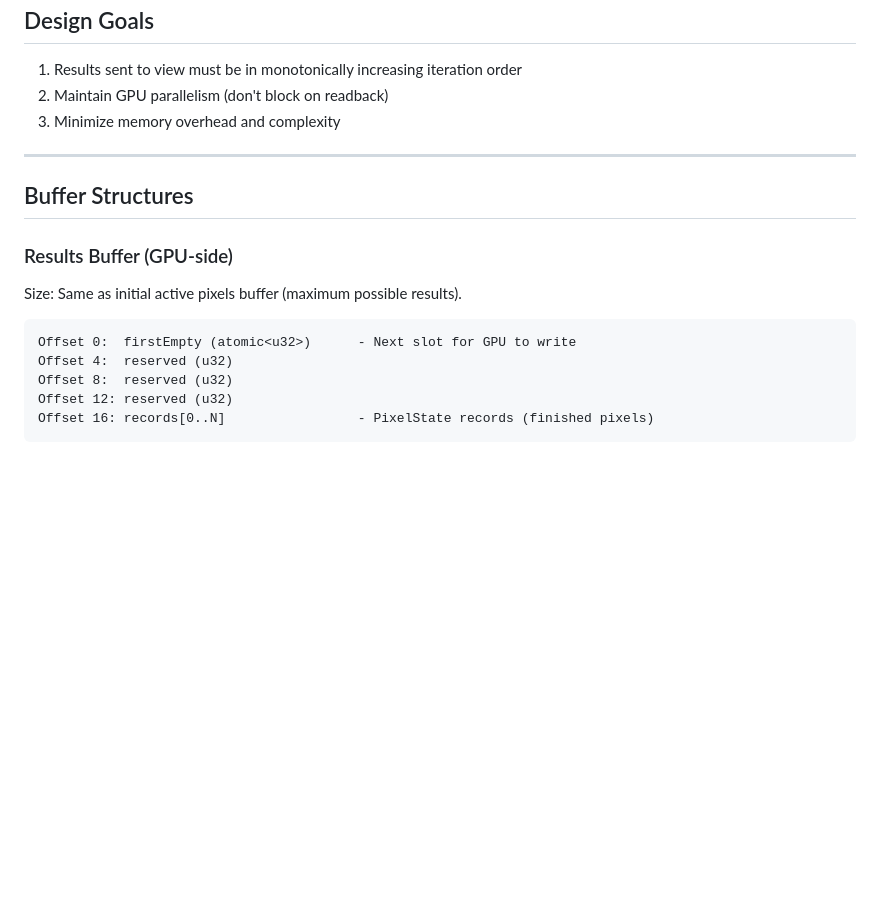
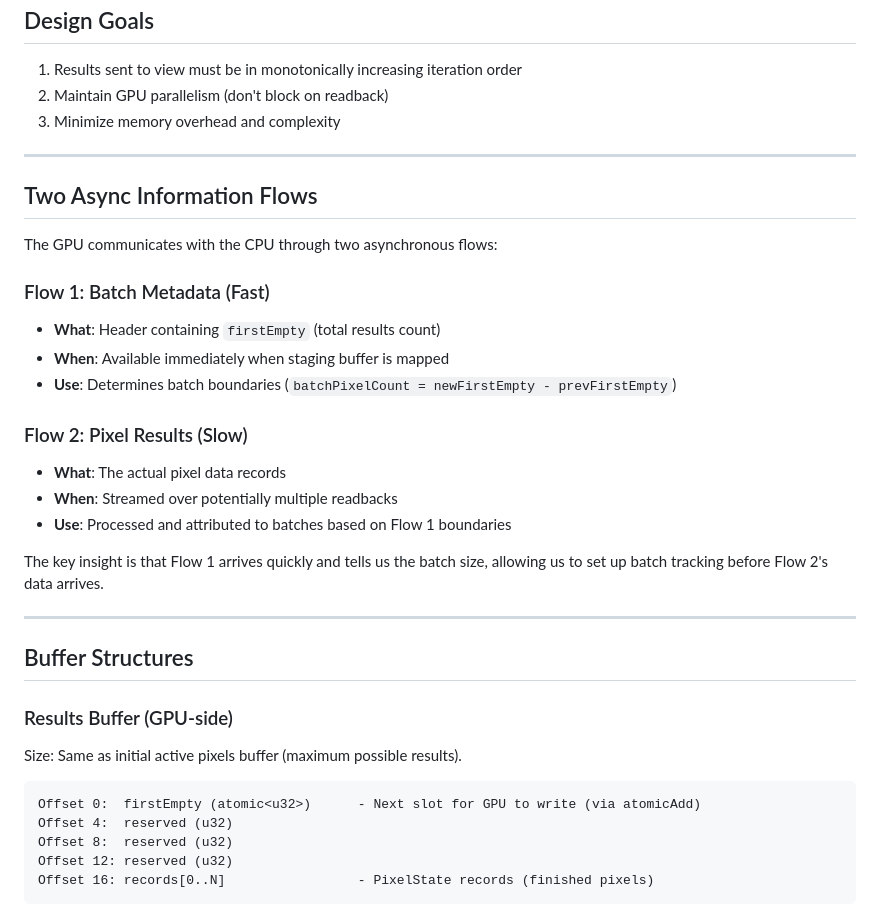
Before and after one commit to davidbau/mandelbrot, a Markdown page: docs/gpu-results-readback-design.md, the part around one of its changes. Drawn GitHub-style; blank space fills up the shorter version.

````diff
--- a/docs/gpu-results-readback-design.md
+++ b/docs/gpu-results-readback-design.md
@@ -19,6 +19,24 @@ GPU shader workgroups complete in arbitrary order. When pixels finish (escape/co
 
 ---
 
+## Two Async Information Flows
+
+The GPU communicates with the CPU through two asynchronous flows:
+
+### Flow 1: Batch Metadata (Fast)
+- **What**: Header containing `firstEmpty` (total results count)
+- **When**: Available immediately when staging buffer is mapped
+- **Use**: Determines batch boundaries (`batchPixelCount = newFirstEmpty - prevFirstEmpty`)
+
+### Flow 2: Pixel Results (Slow)
+- **What**: The actual pixel data records
+- **When**: Streamed over potentially multiple readbacks
+- **Use**: Processed and attributed to batches based on Flow 1 boundaries
+
+The key insight is that Flow 1 arrives quickly and tells us the batch size, allowing us to set up batch tracking before Flow 2's data arrives.
+
+---
+
 ## Buffer Structures
 
 ### Results Buffer (GPU-side)
@@ -26,7 +44,7 @@ GPU shader workgroups complete in arbitrary order. When pixels finish (escape/co
 Size: Same as initial active pixels buffer (maximum possible results).
 
 ```
-Offset 0:  firstEmpty (atomic<u32>)      - Next slot for GPU to write
+Offset 0:  firstEmpty (atomic<u32>)      - Next slot for GPU to write (via atomicAdd)
 Offset 4:  reserved (u32)
 Offset 8:  reserved (u32)
 Offset 12: reserved (u32)
````
Also changed, not shown: other parts of docs/gpu-results-readback-design.md (+82 -74 lines).
